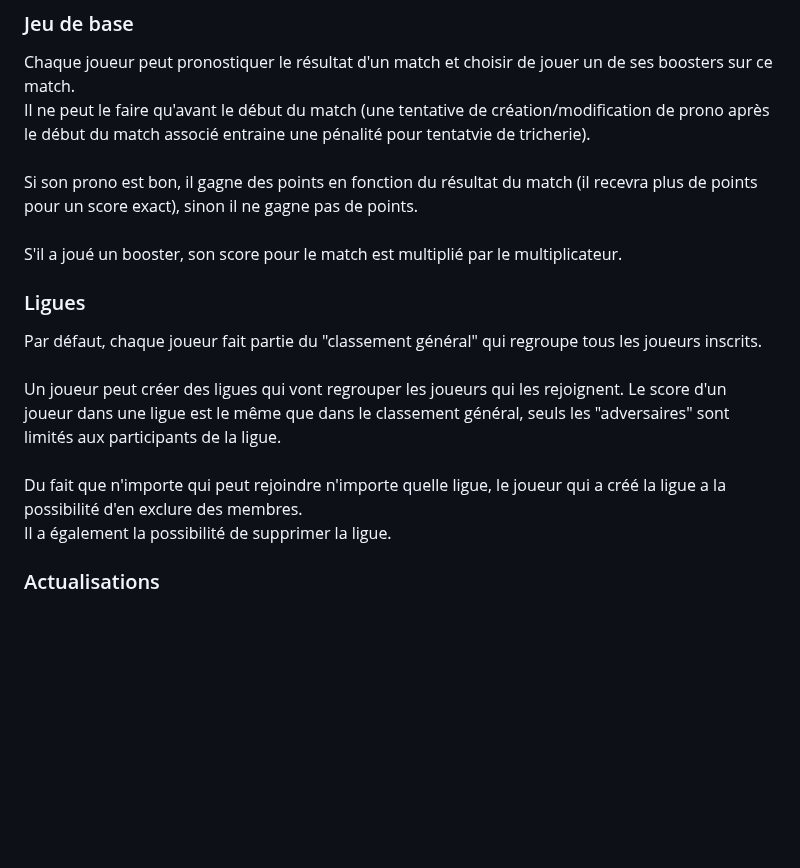
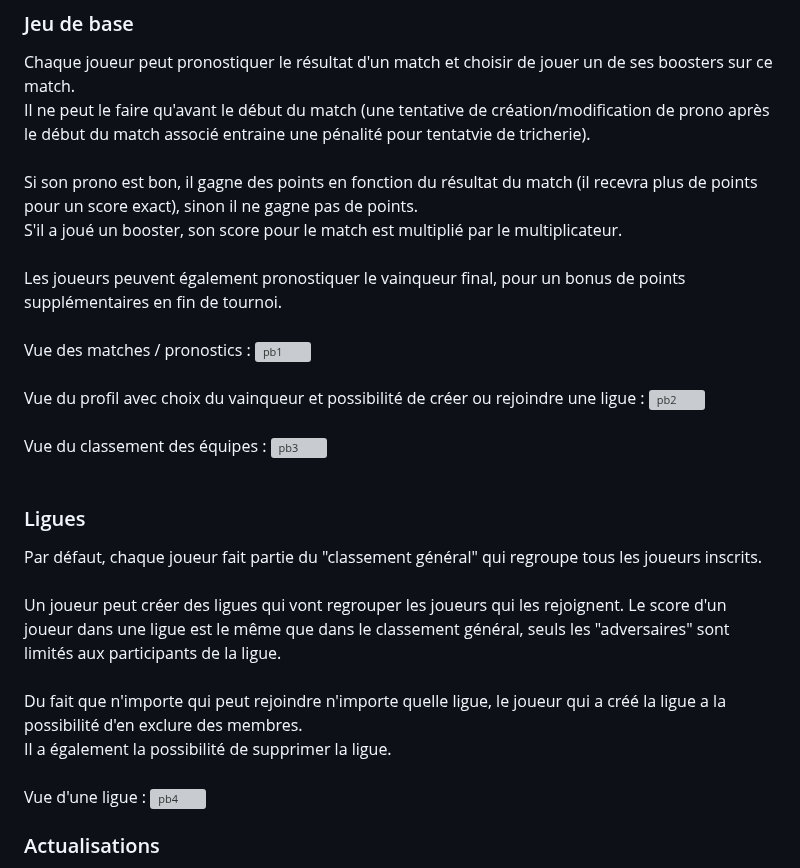
Before and after one commit to fluktegrute/PetitProno, a Markdown page: README.md, the part around the change. GitHub-like rendering; blank space fills up the shorter version; grey boxes are pictures that could not be loaded.

```diff
--- a/README.md
+++ b/README.md
@@ -26,14 +26,25 @@ La création de compte et l'authentification peuvent être protégées par hCapt
 ### Jeu de base
 Chaque joueur peut pronostiquer le résultat d'un match et choisir de jouer un de ses boosters sur ce match. <br>
 Il ne peut le faire qu'avant le début du match (une tentative de création/modification de prono après le début du match associé entraine une pénalité pour tentatvie de tricherie).<br><br>
-Si son prono est bon, il gagne des points en fonction du résultat du match (il recevra plus de points pour un score exact), sinon il ne gagne pas de points.<br><br>
-S'il a joué un booster, son score pour le match est multiplié par le multiplicateur.
+Si son prono est bon, il gagne des points en fonction du résultat du match (il recevra plus de points pour un score exact), sinon il ne gagne pas de points.<br>
+S'il a joué un booster, son score pour le match est multiplié par le multiplicateur.<br><br>
+Les joueurs peuvent également pronostiquer le vainqueur final, pour un bonus de points supplémentaires en fin de tournoi.<br><br>
+Vue des matches / pronostics :
+![pb1](https://github.com/fluktegrute/PetitProno/assets/57525938/6f895360-c1dc-4301-a9fc-7c8bdc8746b6)<br><br>
+Vue du profil avec choix du vainqueur et possibilité de créer ou rejoindre une ligue :
+![pb2](https://github.com/fluktegrute/PetitProno/assets/57525938/df7fbf23-4d4e-4015-bd38-ab7a09701336)<br><br>
+Vue du classement des équipes :
+![pb3](https://github.com/fluktegrute/PetitProno/assets/57525938/8c6ccfb6-8674-44ed-8527-f4dc79ef47aa)<br><br>
+
 
 ### Ligues
 Par défaut, chaque joueur fait partie du "classement général" qui regroupe tous les joueurs inscrits.<br><br>
 Un joueur peut créer des ligues qui vont regrouper les joueurs qui les rejoignent. Le score d'un joueur dans une ligue est le même que dans le classement général, seuls les "adversaires" sont limités aux participants de la ligue.<br><br>
 Du fait que n'importe qui peut rejoindre n'importe quelle ligue, le joueur qui a créé la ligue a la possibilité d'en exclure des membres.<br>
-Il a également la possibilité de supprimer la ligue.
+Il a également la possibilité de supprimer la ligue.<br><br>
+Vue d'une ligue :
+![pb4](https://github.com/fluktegrute/PetitProno/assets/57525938/6ed8e748-d593-44c8-be0a-8779b4e0738a)
+
 
 ### Actualisations
 Il existe 2 routes permettant de mettre à jour l'appli depuis Football Data (sous réserve d'avoir fourni une clé API dans la variable d'environnement **API_KEY**) :
```
